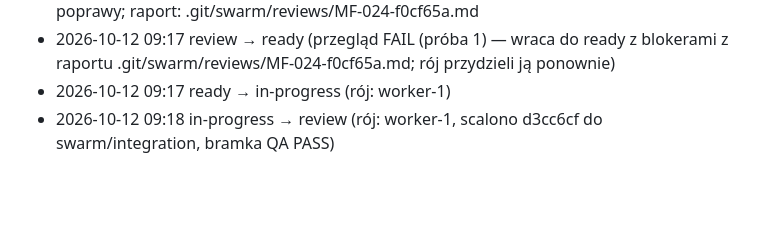
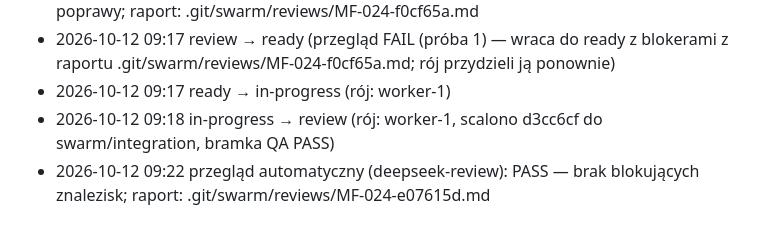
Before and after one commit to r0D7ynki/messenger-folders, a Markdown page: kanban/tasks/MF-024.md, the part around the change. Drawn GitHub-style; blank space fills up the shorter version.

Commit message:
chore(kanban): MF-024 auto-review PASS

```diff
--- a/kanban/tasks/MF-024.md
+++ b/kanban/tasks/MF-024.md
@@ -86,3 +86,4 @@ jest spełnione bez ruszania plików spoza sekcji Pliki. Wynik na bieżącej ga
 - 2026-10-12 09:17 review → ready (przegląd FAIL (próba 1) — wraca do ready z blokerami z raportu .git/swarm/reviews/MF-024-f0cf65a.md; rój przydzieli ją ponownie)
 - 2026-10-12 09:17 ready → in-progress (rój: worker-1)
 - 2026-10-12 09:18 in-progress → review (rój: worker-1, scalono d3cc6cf do swarm/integration, bramka QA PASS)
+- 2026-10-12 09:22 przegląd automatyczny (deepseek-review): PASS — brak blokujących znalezisk; raport: .git/swarm/reviews/MF-024-e07615d.md
```
